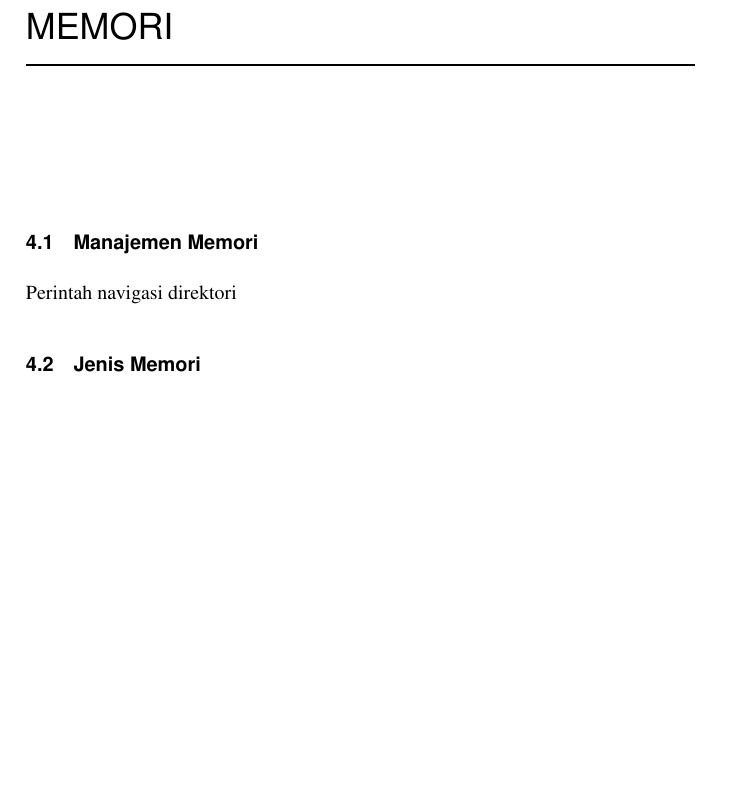
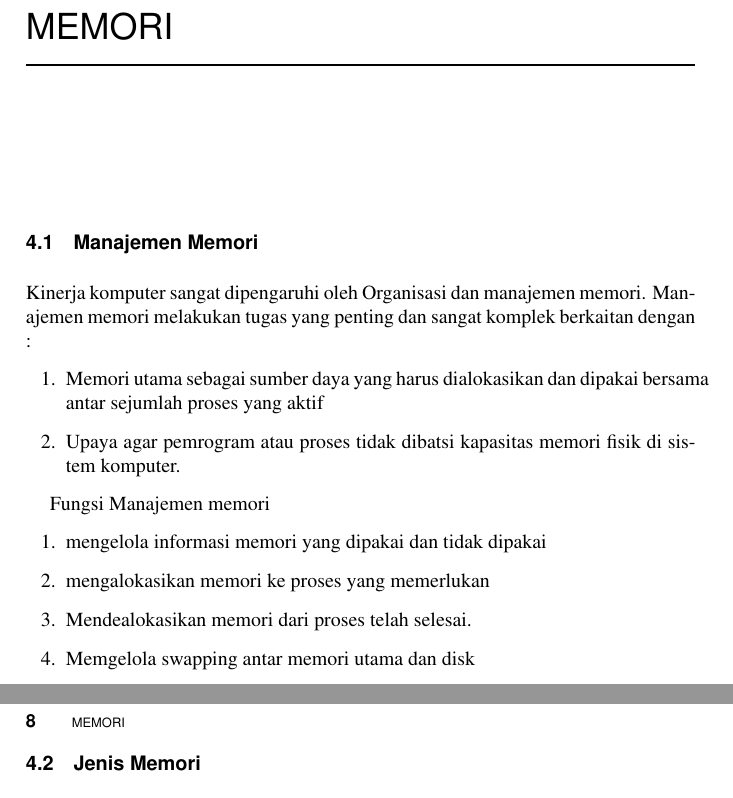
Before and after one commit to BukuInformatika/Arkom2019, a LaTeX thesis (main.tex, which reads chapters/Memori.tex): part of page 40 of 66 before the commit and two parts of pages 40 and 41 of 66 after it, the two joined at a grey line, cut so that both start at the same text, the shorter picture padded with empty space. Compiled offline with pdfLaTeX.

Commit message:
menambah materi

```diff
--- a/chapters/Memori.tex
+++ b/chapters/Memori.tex
@@ -1,5 +1,19 @@
 \section{Manajemen Memori}
-Perintah navigasi direktori
+\par
+Kinerja komputer sangat dipengaruhi oleh Organisasi dan manajemen memori.
+Manajemen memori melakukan tugas yang penting dan sangat komplek berkaitan dengan :
+\begin{enumerate}
+\item Memori utama sebagai sumber daya yang harus dialokasikan dan dipakai bersama antar sejumlah proses yang aktif
+\item Upaya agar pemrogram atau proses tidak dibatsi kapasitas memori fisik di sistem komputer.
+\end{enumerate}
+
+Fungsi Manajemen memori
+\begin{enumerate}
+\item mengelola informasi memori yang dipakai dan tidak dipakai
+\item mengalokasikan memori ke proses yang memerlukan
+\item Mendealokasikan memori dari proses telah selesai.
+\item Memgelola swapping antar memori utama dan disk
+\end{enumerate}
 
 \section{Jenis Memori}
 Perintah navigasi direktori
```
